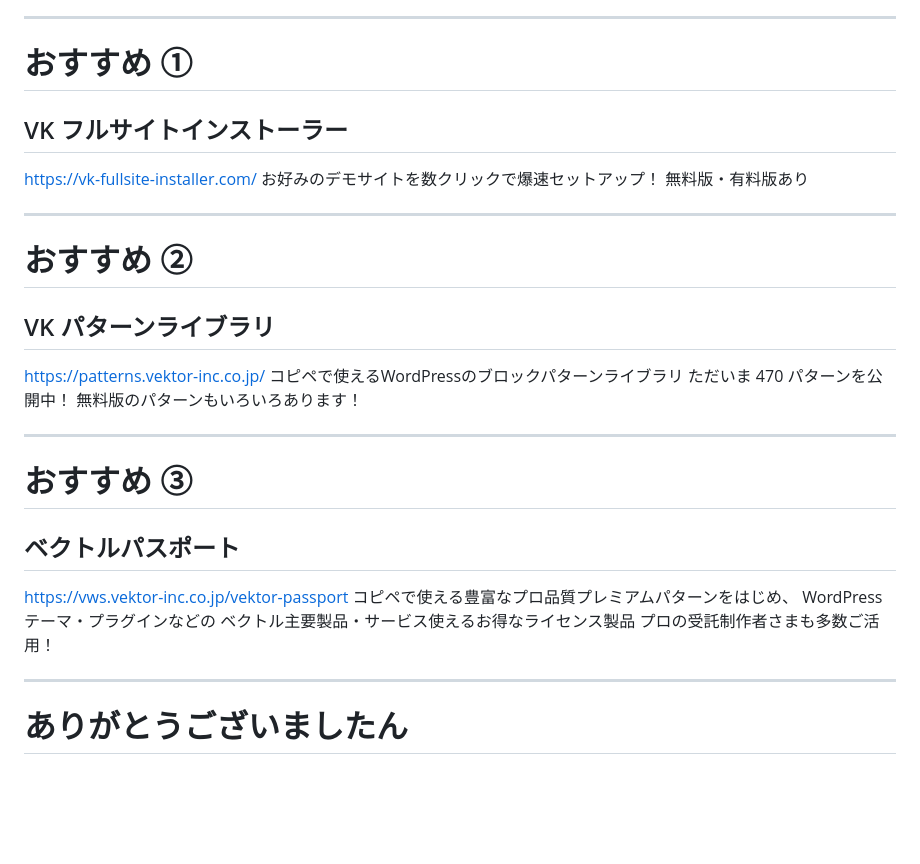
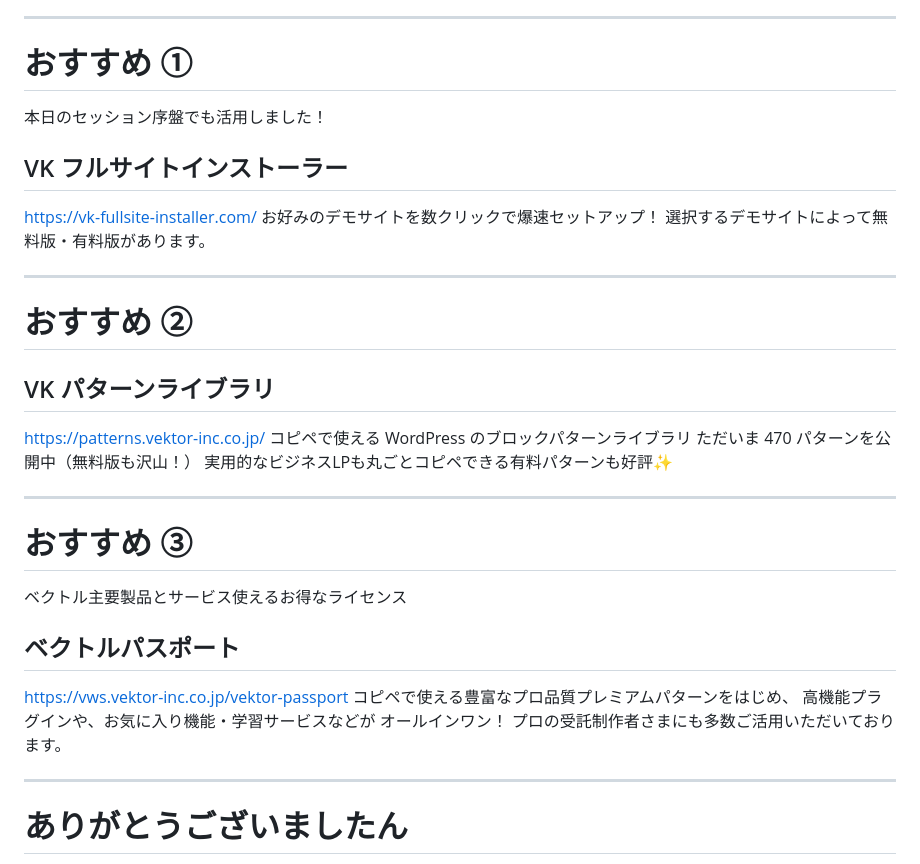
Before and after one commit to vektor-inc/slide, a Markdown page: main-slide.md, the part around the change. GitHub-like rendering; blank space fills up the shorter version.

Commit message:
fix: 文言調整

```diff
--- a/main-slide.md
+++ b/main-slide.md
@@ -144,10 +144,11 @@ https://adventar.org/calendars/11894
 
 # おすすめ ①
 
+本日のセッション序盤でも活用しました！
 ## VK フルサイトインストーラー
 https://vk-fullsite-installer.com/
 お好みのデモサイトを数クリックで爆速セットアップ！
-無料版・有料版あり
+選択するデモサイトによって無料版・有料版があります。
 
 ---
 
@@ -155,20 +156,20 @@ https://vk-fullsite-installer.com/
 
 ## VK パターンライブラリ
 https://patterns.vektor-inc.co.jp/
-コピペで使えるWordPressのブロックパターンライブラリ
-ただいま 470 パターンを公開中！
-無料版のパターンもいろいろあります！
+コピペで使える WordPress のブロックパターンライブラリ
+ただいま 470 パターンを公開中（無料版も沢山！）
+実用的なビジネスLPも丸ごとコピペできる有料パターンも好評✨
 
 ---
 
 # おすすめ ③
-
+ベクトル主要製品とサービス使えるお得なライセンス
 ## ベクトルパスポート
 https://vws.vektor-inc.co.jp/vektor-passport
 コピペで使える豊富なプロ品質プレミアムパターンをはじめ、
-WordPress テーマ・プラグインなどの
-ベクトル主要製品・サービス使えるお得なライセンス製品
-プロの受託制作者さまも多数ご活用！
+高機能プラグインや、お気に入り機能・学習サービスなどが
+オールインワン！
+プロの受託制作者さまにも多数ご活用いただいております。
 
 
 ---
```
